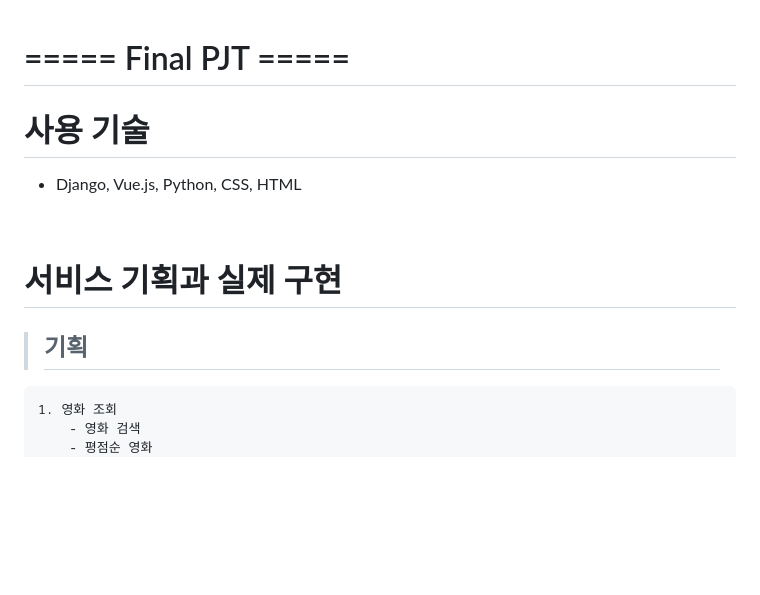
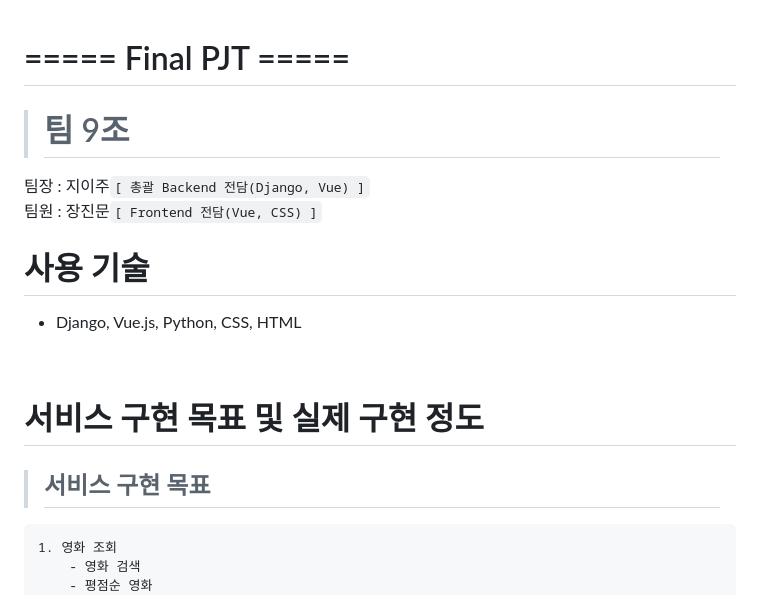
Before and after one commit to jinmoonJ/SSAFLIX, a Markdown page: readme.md, the part around the change printed below. Rendered like a GitHub page; blank space fills up the shorter version.

```diff
--- a/readme.md
+++ b/readme.md
@@ -1,12 +1,15 @@
 # ===== Final PJT =====
 
+> # 팀 9조
+  팀장 : 지이주`[ 총괄 Backend 전담(Django, Vue) ]`
+  팀원 : 장진문`[ Frontend 전담(Vue, CSS) ]`
 
 # 사용 기술
 - Django, Vue.js, Python, CSS, HTML
 <br>
 
-# 서비스 기획과 실제 구현
-> ## 기획
+# 서비스 구현 목표 및 실제 구현 정도
+> ## 서비스 구현 목표
     1. 영화 조회
         - 영화 검색
         - 평점순 영화
```
Also changed, not shown: other parts of readme.md (+39 -27 lines), img/ERD1.png (added), 3 other files.
